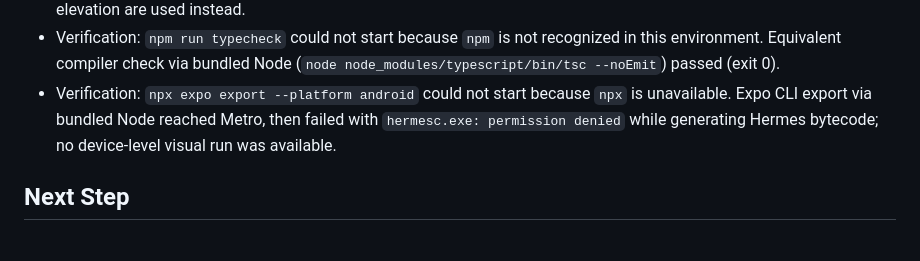
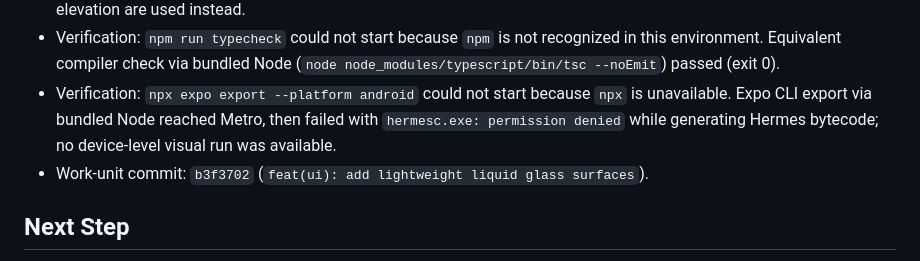
Before and after one commit to Facu-18/transfer-black-passenger-app, a Markdown page: odd/tasks/liquid-glass-ui.md, the part around the change. Rendered like a GitHub page.

Commit message:
docs(odd): record liquid glass verification

```diff
--- a/odd/tasks/liquid-glass-ui.md
+++ b/odd/tasks/liquid-glass-ui.md
@@ -37,6 +37,7 @@ The user likes the existing structure and color palette but wants the overall in
 - Android performance: no broad/dynamic blur or added dependency; translucent fills, thin highlights, and restrained elevation are used instead.
 - Verification: `npm run typecheck` could not start because `npm` is not recognized in this environment. Equivalent compiler check via bundled Node (`node node_modules/typescript/bin/tsc --noEmit`) passed (exit 0).
 - Verification: `npx expo export --platform android` could not start because `npx` is unavailable. Expo CLI export via bundled Node reached Metro, then failed with `hermesc.exe: permission denied` while generating Hermes bytecode; no device-level visual run was available.
+- Work-unit commit: `b3f3702` (`feat(ui): add lightweight liquid glass surfaces`).
 
 ## Next Step
 Parent to review the isolated work-unit commit and handle any native receipt-driven review; device-level Android visual confirmation remains user-owned.
```
